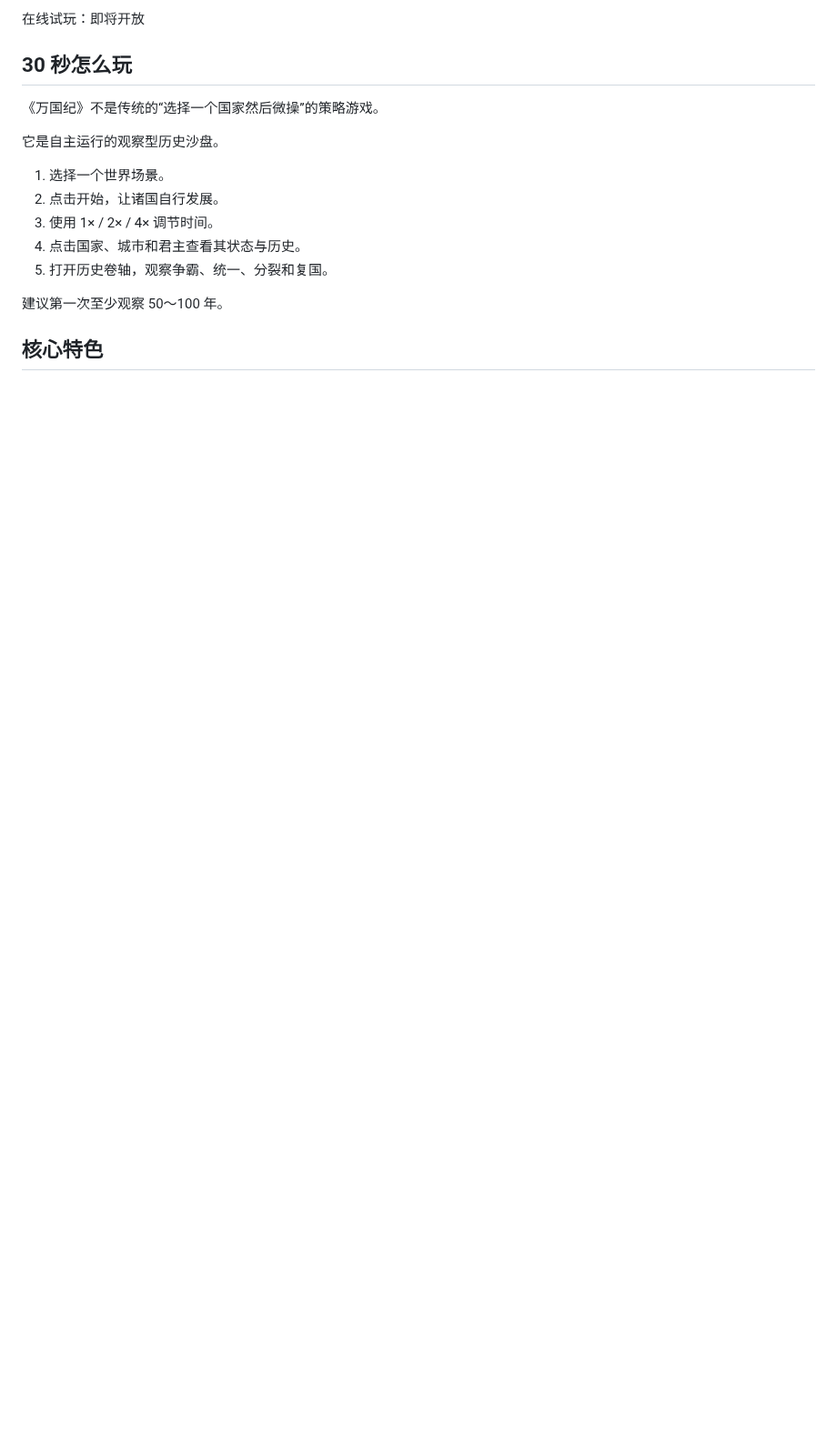
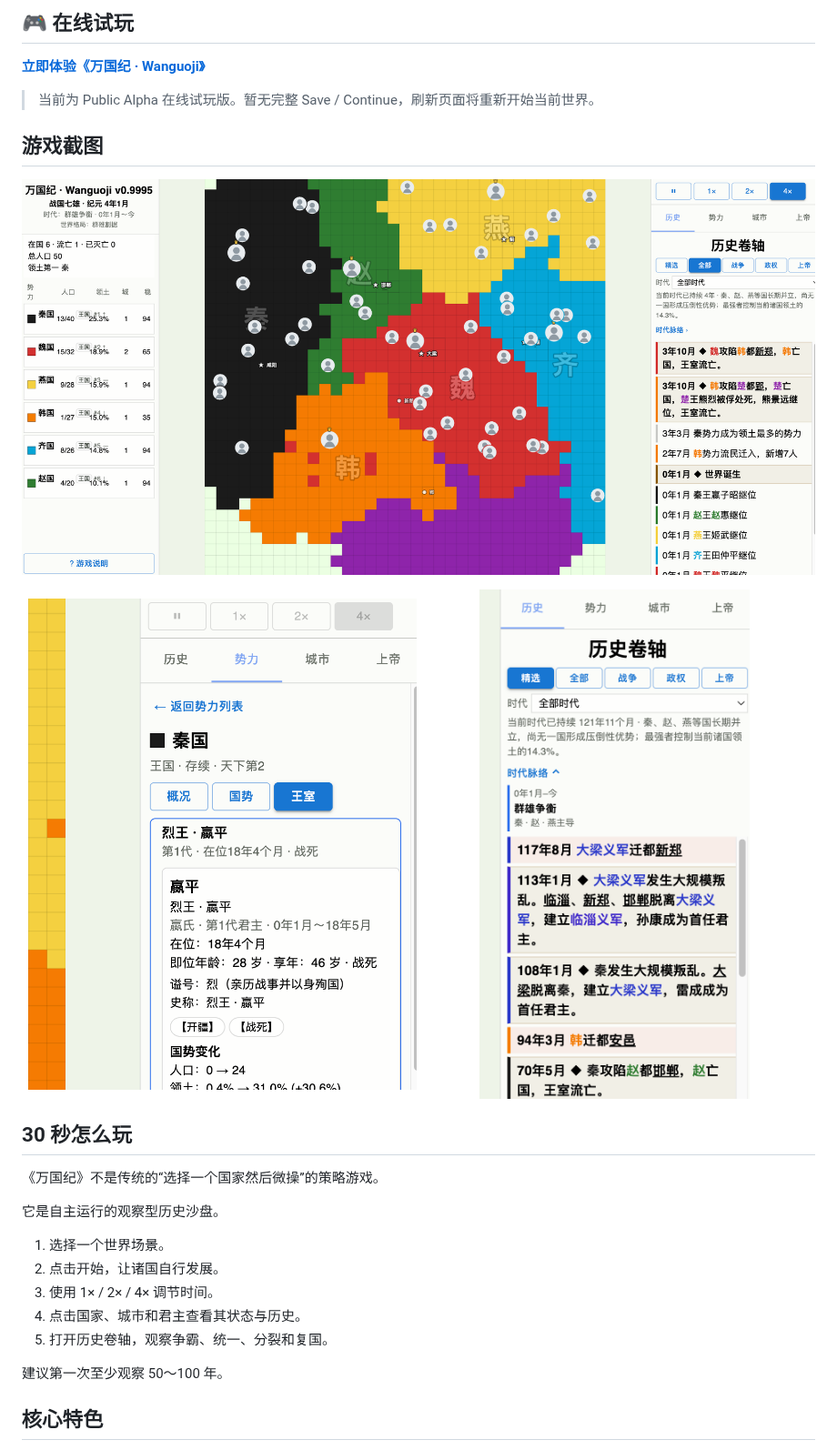
Before and after one commit to TimVan1596/wanguoji, a Markdown page: README.md, the part around one of its changes. Shown at 91% size. GitHub-like rendering; pictures changed too: docs/images/faction-detail.png (added), docs/images/history-scroll.png (added); blank space fills up the shorter version.

Commit message:
更新 README 文件，添加在线试玩链接和游戏截图

```diff
--- a/README.md
+++ b/README.md
@@ -12,7 +12,20 @@
 
-在线试玩：即将开放
+## 🎮 在线试玩
+
+**[立即体验《万国纪 · Wanguoji》](https://wanguoji-wanguoji-demo-d5ga9p1eee662b3c4.webapps.tcloudbase.com/)**
+
+> 当前为 Public Alpha 在线试玩版。暂无完整 Save / Continue，刷新页面将重新开始当前世界。
 
 <!-- Demo GIF placeholder: docs/media/wanguoji-demo.gif -->
+
+## 游戏截图
+
+![万国纪世界演化](docs/images/world-map.png)
+
+<p align="center">
+  <img src="docs/images/faction-detail.png" width="49%" alt="万国纪势力与君主档案">
+  <img src="docs/images/history-scroll.png" width="49%" alt="万国纪世界历史卷轴">
+</p>
 
 ## 30 秒怎么玩
 
```
Also changed, not shown: other parts of README.md (+1 -1 lines), README_EN.md (+1 -3 lines), docs/images/world-map.png (renamed from docs/images/gameplay-1.png).
